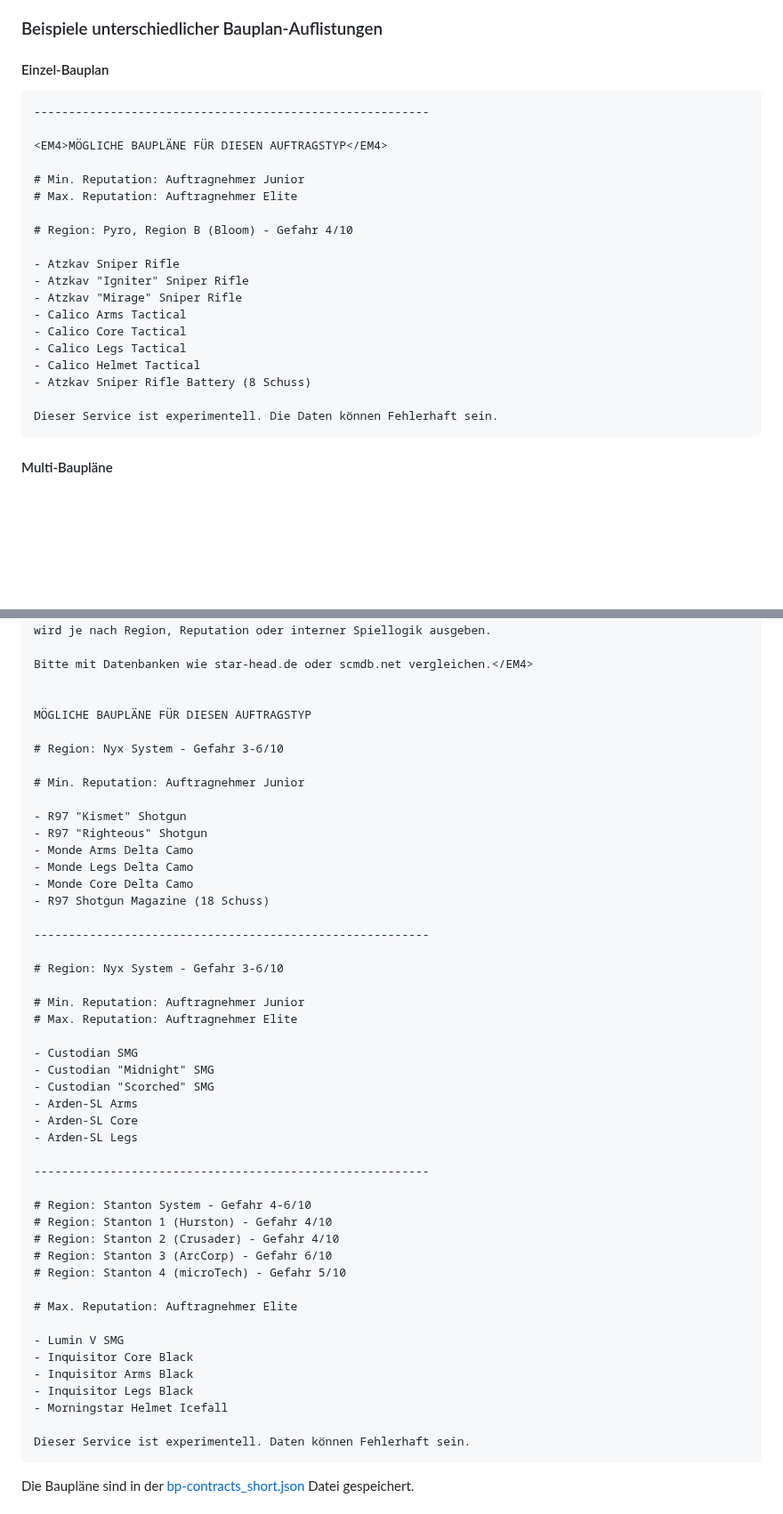
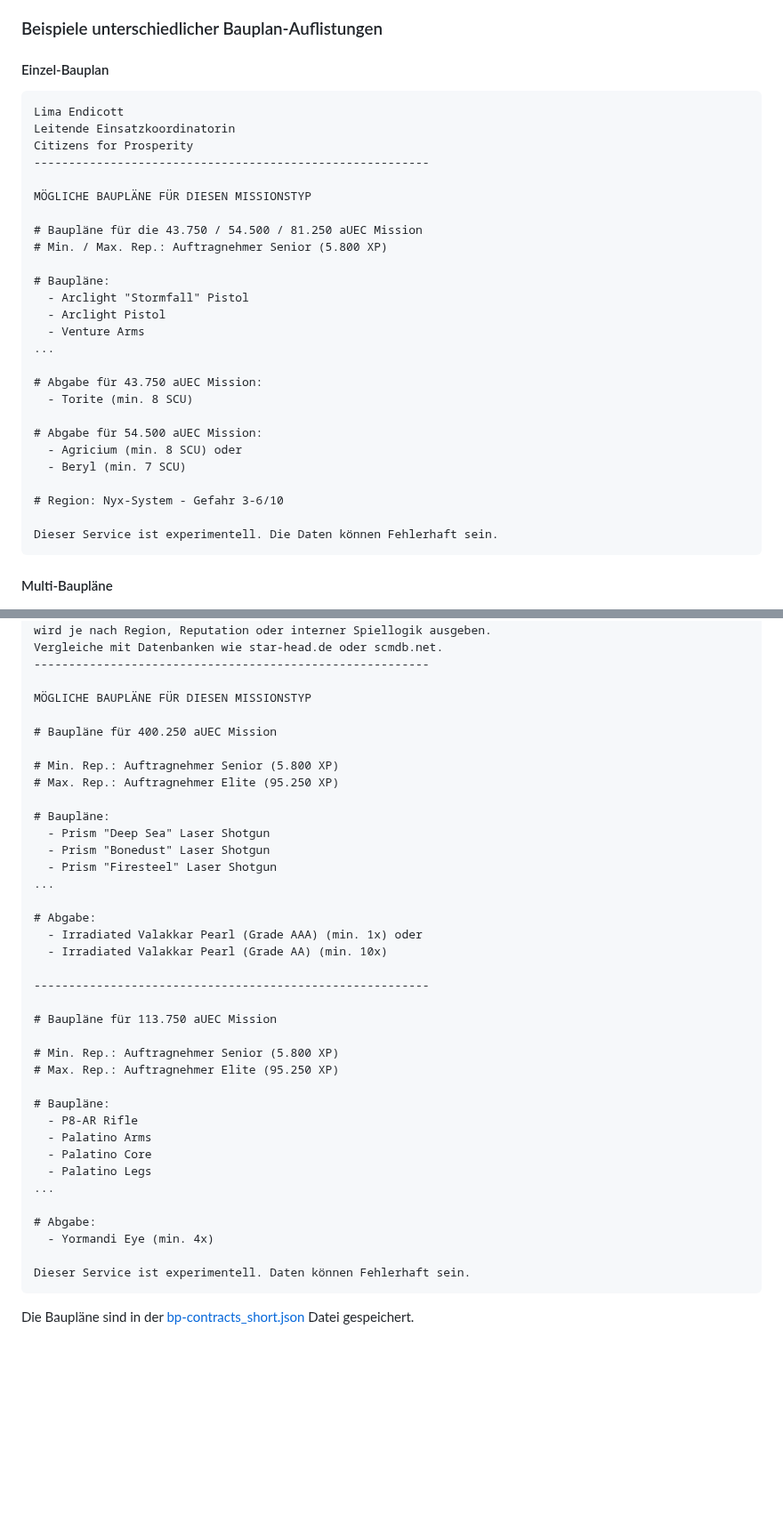
Before and after one commit to rjcncpt/StarCitizen-Deutsch-INI, a Markdown page: blueprints/README.md, 2 parts joined by grey strips. Shown at 89% size. Drawn GitHub-style; blank space fills up the shorter version.

Commit message:
Revise mission plans and reputation info in README
Updated mission plan details and reputation requirements in README.

````diff
--- a/blueprints/README.md
+++ b/blueprints/README.md
@@ -113,23 +117,30 @@ Wir als deutsches Team haben die bisherige englische Umsetzung um einige weitere
 ### Beispiele unterschiedlicher Bauplan-Auflistungen
 #### Einzel-Bauplan
 ```
+Lima Endicott
+Leitende Einsatzkoordinatorin
+Citizens for Prosperity
 ---------------------------------------------------------
 
-<EM4>MÖGLICHE BAUPLÄNE FÜR DIESEN AUFTRAGSTYP</EM4>
+MÖGLICHE BAUPLÄNE FÜR DIESEN MISSIONSTYP
 
-# Min. Reputation: Auftragnehmer Junior
-# Max. Reputation: Auftragnehmer Elite
+# Baupläne für die 43.750 / 54.500 / 81.250 aUEC Mission
+# Min. / Max. Rep.: Auftragnehmer Senior (5.800 XP)
 
-# Region: Pyro, Region B (Bloom) - Gefahr 4/10
+# Baupläne:
+  - Arclight "Stormfall" Pistol
+  - Arclight Pistol
+  - Venture Arms
+...
 
-- Atzkav Sniper Rifle
-- Atzkav "Igniter" Sniper Rifle
-- Atzkav "Mirage" Sniper Rifle
-- Calico Arms Tactical
-- Calico Core Tactical
-- Calico Legs Tactical
-- Calico Helmet Tactical
-- Atzkav Sniper Rifle Battery (8 Schuss)
+# Abgabe für 43.750 aUEC Mission:
+  - Torite (min. 8 SCU)
+
+# Abgabe für 54.500 aUEC Mission:
+  - Agricium (min. 8 SCU) oder
+  - Beryl (min. 7 SCU)
+
+# Region: Nyx-System - Gefahr 3-6/10
 
 Dieser Service ist experimentell. Die Daten können Fehlerhaft sein.
 ```
@@ -141,51 +151,41 @@ Dieser Service ist experimentell. Die Daten können Fehlerhaft sein.
 Die Vergabe der Baupläne ist nicht eindeutig vorhersagbar und
 wird je nach Region, Reputation oder interner Spiellogik ausgeben.
+Vergleiche mit Datenbanken wie star-head.de oder scmdb.net.
+---------------------------------------------------------
 
-Bitte mit Datenbanken wie star-head.de oder scmdb.net vergleichen.</EM4>
+MÖGLICHE BAUPLÄNE FÜR DIESEN MISSIONSTYP
 
+# Baupläne für 400.250 aUEC Mission
 
-MÖGLICHE BAUPLÄNE FÜR DIESEN AUFTRAGSTYP
+# Min. Rep.: Auftragnehmer Senior (5.800 XP)
+# Max. Rep.: Auftragnehmer Elite (95.250 XP)
 
-# Region: Nyx System - Gefahr 3-6/10
+# Baupläne:
+  - Prism "Deep Sea" Laser Shotgun
+  - Prism "Bonedust" Laser Shotgun
+  - Prism "Firesteel" Laser Shotgun
+...
 
-# Min. Reputation: Auftragnehmer Junior
-
-- R97 "Kismet" Shotgun
-- R97 "Righteous" Shotgun
-- Monde Arms Delta Camo
-- Monde Legs Delta Camo
-- Monde Core Delta Camo
-- R97 Shotgun Magazine (18 Schuss)
+# Abgabe:
+  - Irradiated Valakkar Pearl (Grade AAA) (min. 1x) oder
+  - Irradiated Valakkar Pearl (Grade AA) (min. 10x)
 
 ---------------------------------------------------------
 
-# Region: Nyx System - Gefahr 3-6/10
+# Baupläne für 113.750 aUEC Mission
 
-# Min. Reputation: Auftragnehmer Junior
-# Max. Reputation: Auftragnehmer Elite
+# Min. Rep.: Auftragnehmer Senior (5.800 XP)
+# Max. Rep.: Auftragnehmer Elite (95.250 XP)
 
-- Custodian SMG
-- Custodian "Midnight" SMG
-- Custodian "Scorched" SMG
-- Arden-SL Arms
-- Arden-SL Core
-- Arden-SL Legs
+# Baupläne:
+  - P8-AR Rifle
+  - Palatino Arms
+  - Palatino Core
+  - Palatino Legs
+...
 
----------------------------------------------------------
-
-# Region: Stanton System - Gefahr 4-6/10
-# Region: Stanton 1 (Hurston) - Gefahr 4/10
-# Region: Stanton 2 (Crusader) - Gefahr 4/10
-# Region: Stanton 3 (ArcCorp) - Gefahr 6/10
-# Region: Stanton 4 (microTech) - Gefahr 5/10
-
-# Max. Reputation: Auftragnehmer Elite
-
-- Lumin V SMG
-- Inquisitor Core Black
-- Inquisitor Arms Black
-- Inquisitor Legs Black
-- Morningstar Helmet Icefall
+# Abgabe:
+  - Yormandi Eye (min. 4x)
 
 Dieser Service ist experimentell. Daten können Fehlerhaft sein.
 ```
````
Also changed, not shown: other parts of blueprints/README.md (+17 -14 lines).
